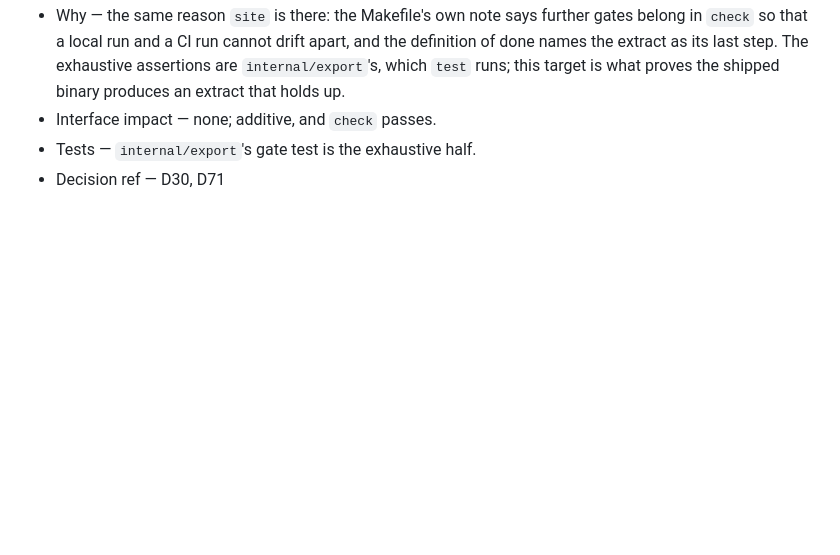
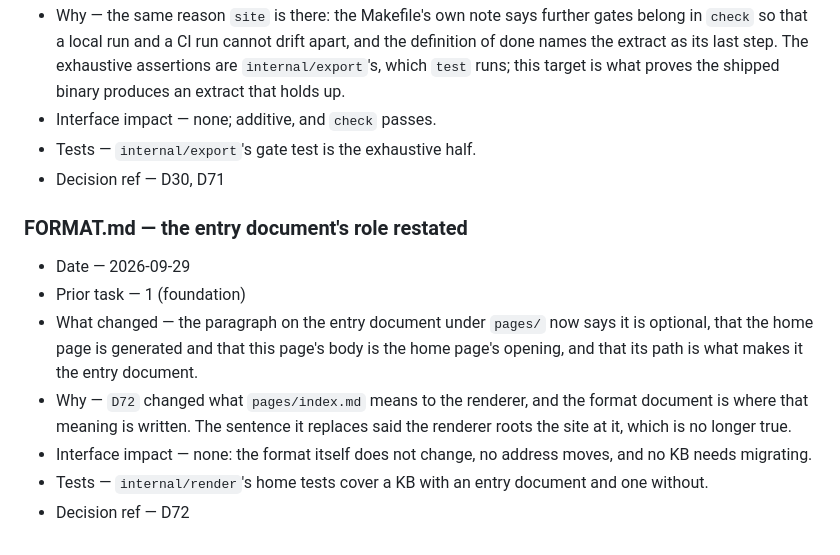
Before and after one commit to theorytoe/stemma, a Markdown page: .ctx/design/render-export-changes.md, the part around the change. GitHub-like rendering; blank space fills up the shorter version.

```diff
--- a/.ctx/design/render-export-changes.md
+++ b/.ctx/design/render-export-changes.md
@@ -264,3 +264,19 @@ quietly."
 - Interface impact — none; additive, and `check` passes.
 - Tests — `internal/export`'s gate test is the exhaustive half.
 - Decision ref — D30, D71
+
+### FORMAT.md — the entry document's role restated
+
+- Date — 2026-09-29
+- Prior task — 1 (foundation)
+- What changed — the paragraph on the entry document under `pages/` now says it is
+  optional, that the home page is generated and that this page's body is the home
+  page's opening, and that its path is what makes it the entry document.
+- Why — `D72` changed what `pages/index.md` means to the renderer, and the format
+  document is where that meaning is written. The sentence it replaces said the
+  renderer roots the site at it, which is no longer true.
+- Interface impact — none: the format itself does not change, no address moves,
+  and no KB needs migrating.
+- Tests — `internal/render`'s home tests cover a KB with an entry document and one
+  without.
+- Decision ref — D72
```
Also changed, not shown: .ctx/design/decisions.md (+48 -0 lines), FORMAT.md (+8 -3 lines).
